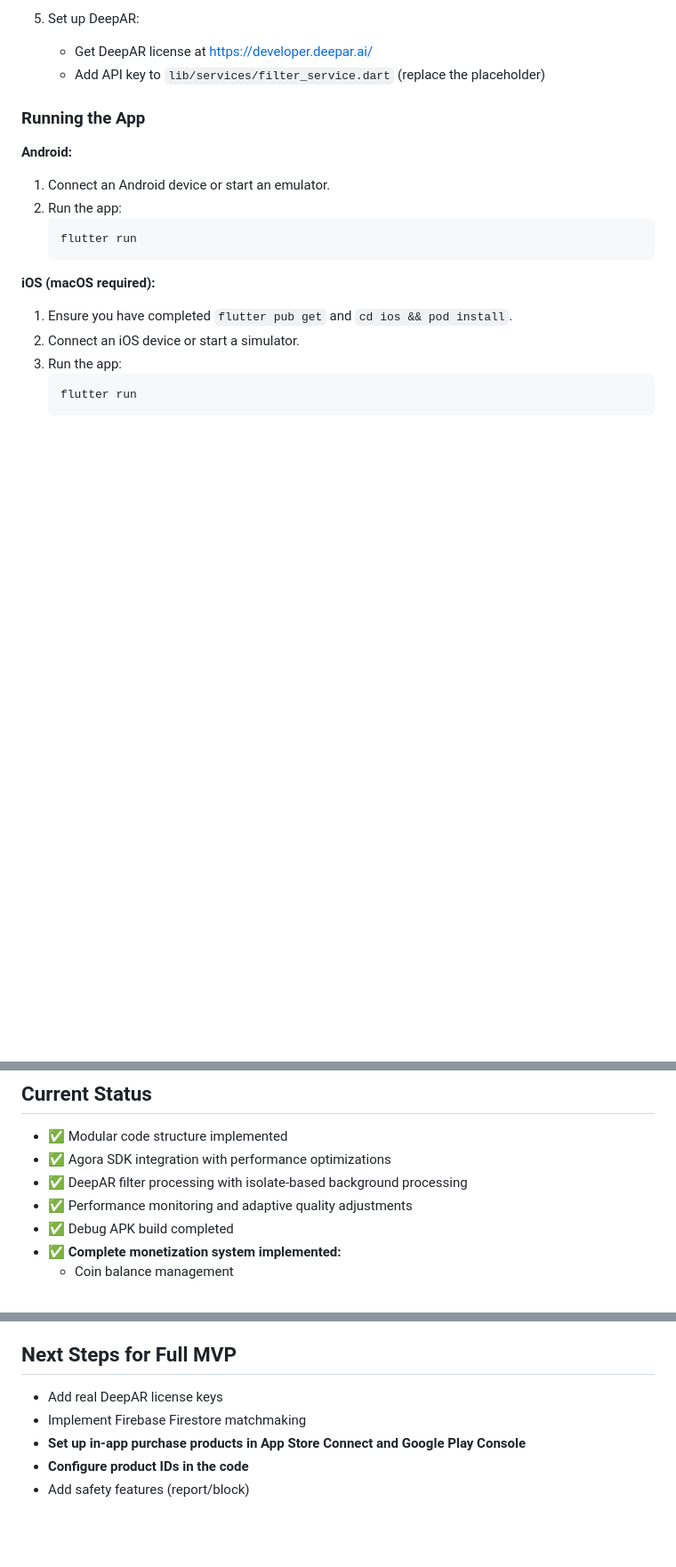
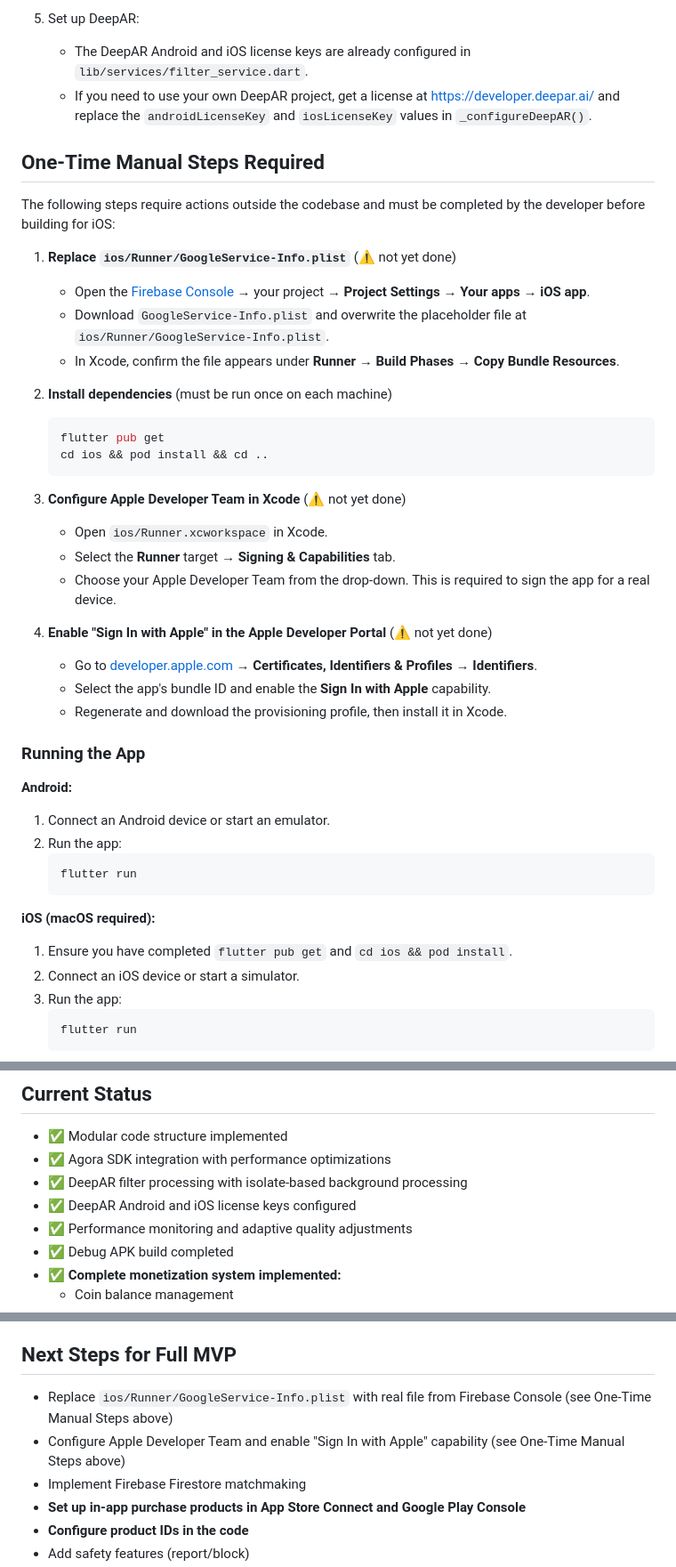
Before and after one commit to algallaf92/voom-app, a Markdown page: README.md, 3 parts joined by grey strips. Shown at 89% size. Drawn GitHub-style; blank space fills up the shorter version.

Commit message:
docs: mark DeepAR keys as done, add One-Time Manual Steps section to README
Co-authored-by: algallaf92 <209380906+algallaf92@users.noreply.github.com>

````diff
--- a/README.md
+++ b/README.md
@@ -83,8 +83,33 @@ A random video chat app similar to Azar, built with Flutter, Agora SDK, Firebase
    - **Security note:** For production deployments or public repositories, move the App ID out of source code and supply it via environment variables or a secrets manager.
 
 5. Set up DeepAR:
-   - Get DeepAR license at https://developer.deepar.ai/
-   - Add API key to `lib/services/filter_service.dart` (replace the placeholder)
+   - The DeepAR Android and iOS license keys are already configured in `lib/services/filter_service.dart`.
+   - If you need to use your own DeepAR project, get a license at https://developer.deepar.ai/ and replace the `androidLicenseKey` and `iosLicenseKey` values in `_configureDeepAR()`.
+
+## One-Time Manual Steps Required
+
+The following steps require actions outside the codebase and must be completed by the developer before building for iOS:
+
+1. **Replace `ios/Runner/GoogleService-Info.plist`** (⚠️ not yet done)
+   - Open the [Firebase Console](https://console.firebase.google.com/) → your project → **Project Settings → Your apps → iOS app**.
+   - Download `GoogleService-Info.plist` and overwrite the placeholder file at `ios/Runner/GoogleService-Info.plist`.
+   - In Xcode, confirm the file appears under **Runner → Build Phases → Copy Bundle Resources**.
+
+2. **Install dependencies** (must be run once on each machine)
+   ```bash
+   flutter pub get
+   cd ios && pod install && cd ..
+   ```
+
+3. **Configure Apple Developer Team in Xcode** (⚠️ not yet done)
+   - Open `ios/Runner.xcworkspace` in Xcode.
+   - Select the **Runner** target → **Signing & Capabilities** tab.
+   - Choose your Apple Developer Team from the drop-down. This is required to sign the app for a real device.
+
+4. **Enable "Sign In with Apple" in the Apple Developer Portal** (⚠️ not yet done)
+   - Go to [developer.apple.com](https://developer.apple.com/) → **Certificates, Identifiers & Profiles → Identifiers**.
+   - Select the app's bundle ID and enable the **Sign In with Apple** capability.
+   - Regenerate and download the provisioning profile, then install it in Xcode.
 
 ### Running the App
 
@@ -150,6 +175,7 @@ The app is optimized for smooth 24-30 FPS video streaming and filter processing:
 - ✅ Modular code structure implemented
 - ✅ Agora SDK integration with performance optimizations
 - ✅ DeepAR filter processing with isolate-based background processing
+- ✅ DeepAR Android and iOS license keys configured
 - ✅ Performance monitoring and adaptive quality adjustments
 - ✅ Debug APK build completed
 - ✅ **Complete monetization system implemented:**
@@ -168,7 +194,8 @@ The app is optimized for smooth 24-30 FPS video streaming and filter processing:
 
 ## Next Steps for Full MVP
 
-- Add real DeepAR license keys
+- Replace `ios/Runner/GoogleService-Info.plist` with real file from Firebase Console (see One-Time Manual Steps above)
+- Configure Apple Developer Team and enable "Sign In with Apple" capability (see One-Time Manual Steps above)
 - Implement Firebase Firestore matchmaking
 - **Set up in-app purchase products in App Store Connect and Google Play Console**
 - **Configure product IDs in the code**
````
